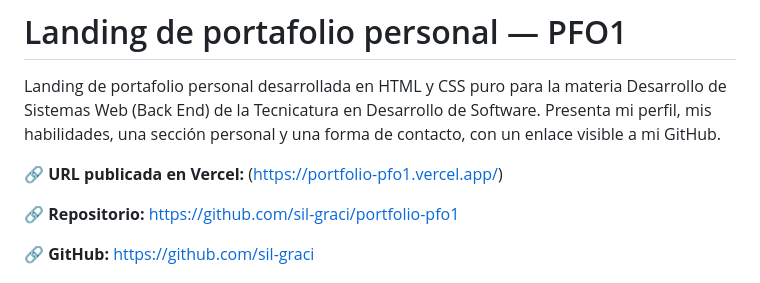
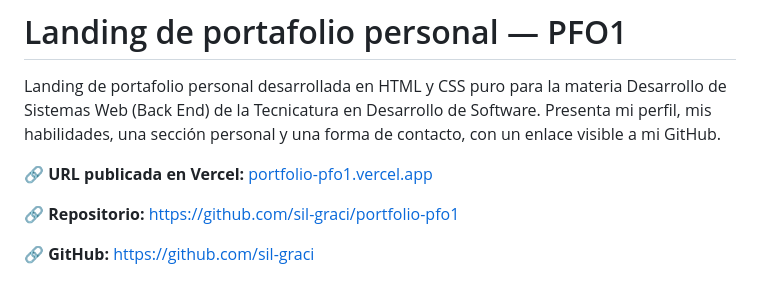
Before and after one commit to sil-graci/portfolio-pfo1, a Markdown page: README.md, the part around the change. GitHub-like rendering.

Commit message:
docs: actualizar y emprolijar seccion de enlaces en README

```diff
--- a/README.md
+++ b/README.md
@@ -2,7 +2,7 @@
 
 Landing de portafolio personal desarrollada en HTML y CSS puro para la materia Desarrollo de Sistemas Web (Back End) de la Tecnicatura en Desarrollo de Software. Presenta mi perfil, mis habilidades, una sección personal y una forma de contacto, con un enlace visible a mi GitHub.
 
-**🔗 URL publicada en Vercel:** (https://portfolio-pfo1.vercel.app/)
+**🔗 URL publicada en Vercel:** [portfolio-pfo1.vercel.app](https://portfolio-pfo1.vercel.app/)
 
 **🔗 Repositorio:**  https://github.com/sil-graci/portfolio-pfo1
 
```
